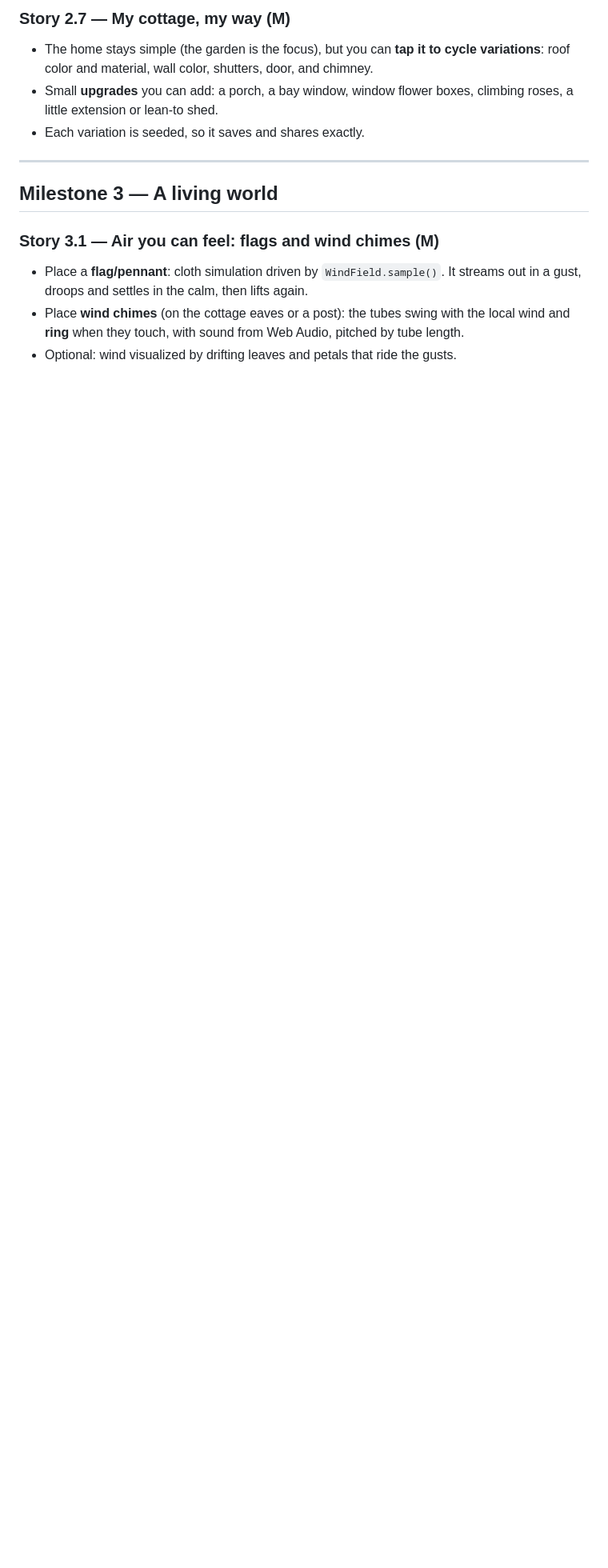
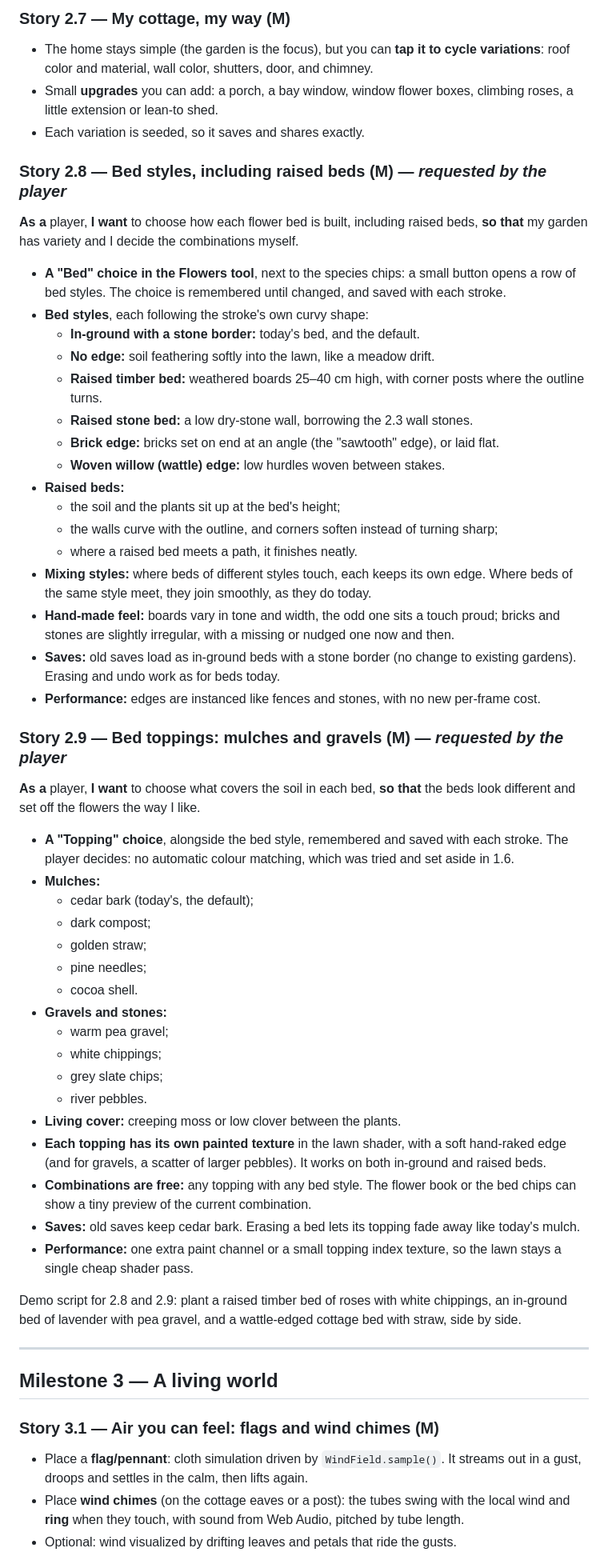
Before and after one commit to asrijanga/garden-game, a Markdown page: BACKLOG.md, the part around one of its changes. Shown at 80% size. Rendered like a GitHub page; blank space fills up the shorter version.

Commit message:
Backlog: Story 2.8 bed styles (raised beds) and 2.9 bed toppings (mulches, gravels), as requested
Co-Authored-By: Claude Opus 5.5 <noreply@anthropic.com>
Claude-Session: https://claude.ai/code/session_01QhhLRsY8D7cJa8AvB25awa

```diff
--- a/BACKLOG.md
+++ b/BACKLOG.md
@@ -343,6 +344,49 @@ Demo script: draw a pond next to the path and wait for the first fish to jump.
 - Small **upgrades** you can add: a porch, a bay window, window flower boxes, climbing roses, a little extension or lean-to shed.
 - Each variation is seeded, so it saves and shares exactly.
 
+### Story 2.8 — Bed styles, including raised beds (M) — *requested by the player*
+**As a** player, **I want** to choose how each flower bed is built, including raised beds, **so that** my garden has variety and I decide the combinations myself.
+
+- **A "Bed" choice in the Flowers tool**, next to the species chips: a small button opens a row of bed styles. The choice is remembered until changed, and saved with each stroke.
+- **Bed styles**, each following the stroke's own curvy shape:
+  - **In-ground with a stone border:** today's bed, and the default.
+  - **No edge:** soil feathering softly into the lawn, like a meadow drift.
+  - **Raised timber bed:** weathered boards 25–40 cm high, with corner posts where the outline turns.
+  - **Raised stone bed:** a low dry-stone wall, borrowing the 2.3 wall stones.
+  - **Brick edge:** bricks set on end at an angle (the "sawtooth" edge), or laid flat.
+  - **Woven willow (wattle) edge:** low hurdles woven between stakes.
+- **Raised beds:**
+  - the soil and the plants sit up at the bed's height;
+  - the walls curve with the outline, and corners soften instead of turning sharp;
+  - where a raised bed meets a path, it finishes neatly.
+- **Mixing styles:** where beds of different styles touch, each keeps its own edge. Where beds of the same style meet, they join smoothly, as they do today.
+- **Hand-made feel:** boards vary in tone and width, the odd one sits a touch proud; bricks and stones are slightly irregular, with a missing or nudged one now and then.
+- **Saves:** old saves load as in-ground beds with a stone border (no change to existing gardens). Erasing and undo work as for beds today.
+- **Performance:** edges are instanced like fences and stones, with no new per-frame cost.
+
+### Story 2.9 — Bed toppings: mulches and gravels (M) — *requested by the player*
+**As a** player, **I want** to choose what covers the soil in each bed, **so that** the beds look different and set off the flowers the way I like.
+
+- **A "Topping" choice**, alongside the bed style, remembered and saved with each stroke. The player decides: no automatic colour matching, which was tried and set aside in 1.6.
+- **Mulches:**
+  - cedar bark (today's, the default);
+  - dark compost;
+  - golden straw;
+  - pine needles;
+  - cocoa shell.
+- **Gravels and stones:**
+  - warm pea gravel;
+  - white chippings;
+  - grey slate chips;
+  - river pebbles.
+- **Living cover:** creeping moss or low clover between the plants.
+- **Each topping has its own painted texture** in the lawn shader, with a soft hand-raked edge (and for gravels, a scatter of larger pebbles). It works on both in-ground and raised beds.
+- **Combinations are free:** any topping with any bed style. The flower book or the bed chips can show a tiny preview of the current combination.
+- **Saves:** old saves keep cedar bark. Erasing a bed lets its topping fade away like today's mulch.
+- **Performance:** one extra paint channel or a small topping index texture, so the lawn stays a single cheap shader pass.
+
+Demo script for 2.8 and 2.9: plant a raised timber bed of roses with white chippings, an in-ground bed of lavender with pea gravel, and a wattle-edged cottage bed with straw, side by side.
+
 ---
 
 ## Milestone 3 — A living world
```
Also changed, not shown: other parts of BACKLOG.md (+2 -1 lines).
